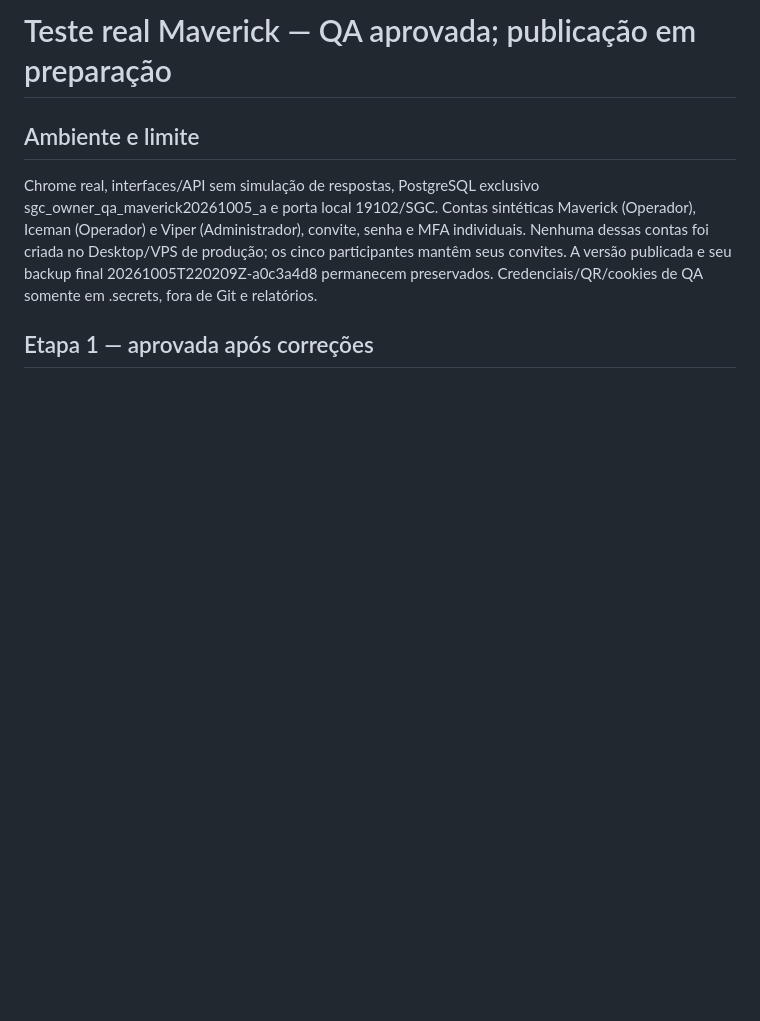
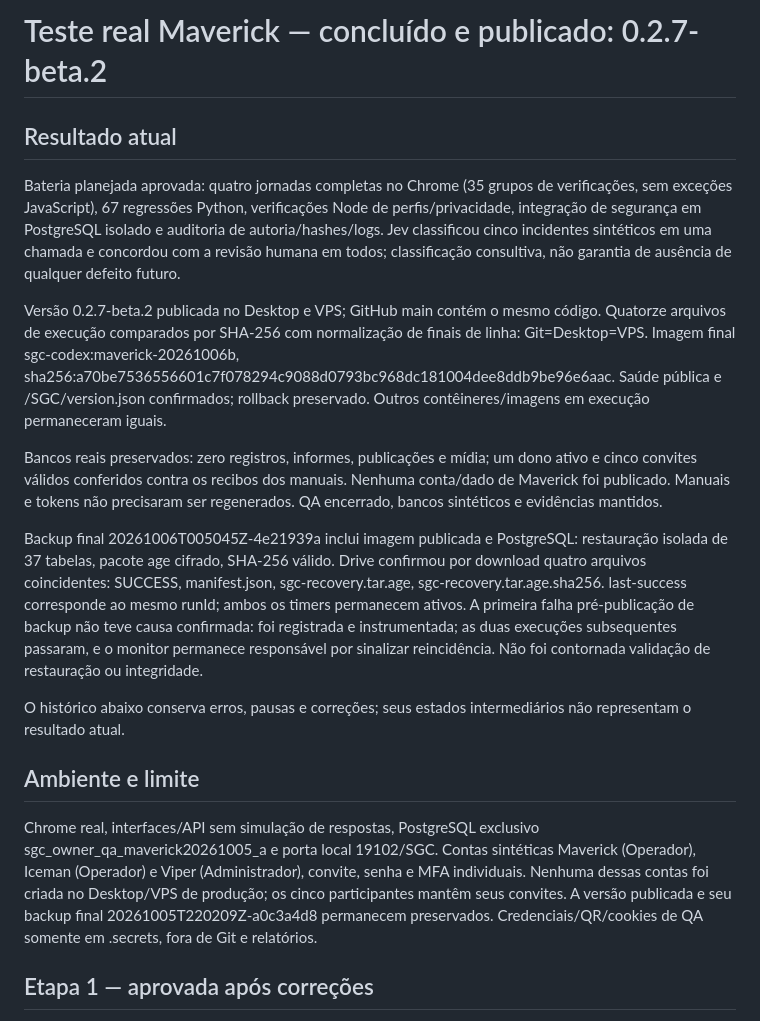
Before and after one commit to RLD1604/SGC, a Markdown page: docs/auditoria-maverick.md, the part around one of its changes. GitHub-like rendering; blank space fills up the shorter version.

```diff
--- a/docs/auditoria-maverick.md
+++ b/docs/auditoria-maverick.md
@@ -1,4 +1,16 @@
-# Teste real Maverick — QA aprovada; publicação em preparação
+# Teste real Maverick — concluído e publicado: 0.2.7-beta.2
+
+## Resultado atual
+
+Bateria planejada aprovada: quatro jornadas completas no Chrome (35 grupos de verificações, sem exceções JavaScript), 67 regressões Python, verificações Node de perfis/privacidade, integração de segurança em PostgreSQL isolado e auditoria de autoria/hashes/logs. Jev classificou cinco incidentes sintéticos em uma chamada e concordou com a revisão humana em todos; classificação consultiva, não garantia de ausência de qualquer defeito futuro.
+
+Versão 0.2.7-beta.2 publicada no Desktop e VPS; GitHub main contém o mesmo código. Quatorze arquivos de execução comparados por SHA-256 com normalização de finais de linha: Git=Desktop=VPS. Imagem final sgc-codex:maverick-20261006b, sha256:a70be7536556601c7f078294c9088d0793bc968dc181004dee8ddb9be96e6aac. Saúde pública e /SGC/version.json confirmados; rollback preservado. Outros contêineres/imagens em execução permaneceram iguais.
+
+Bancos reais preservados: zero registros, informes, publicações e mídia; um dono ativo e cinco convites válidos conferidos contra os recibos dos manuais. Nenhuma conta/dado de Maverick foi publicado. Manuais e tokens não precisaram ser regenerados. QA encerrado, bancos sintéticos e evidências mantidos.
+
+Backup final 20261006T005045Z-4e21939a inclui imagem publicada e PostgreSQL: restauração isolada de 37 tabelas, pacote age cifrado, SHA-256 válido. Drive confirmou por download quatro arquivos coincidentes: SUCCESS, manifest.json, sgc-recovery.tar.age, sgc-recovery.tar.age.sha256. last-success corresponde ao mesmo runId; ambos os timers permanecem ativos. A primeira falha pré-publicação de backup não teve causa confirmada: foi registrada e instrumentada; as duas execuções subsequentes passaram, e o monitor permanece responsável por sinalizar reincidência. Não foi contornada validação de restauração ou integridade.
+
+O histórico abaixo conserva erros, pausas e correções; seus estados intermediários não representam o resultado atual.
 
 ## Ambiente e limite
 
```
Also changed, not shown: other parts of docs/auditoria-maverick.md (+15 -0 lines).
